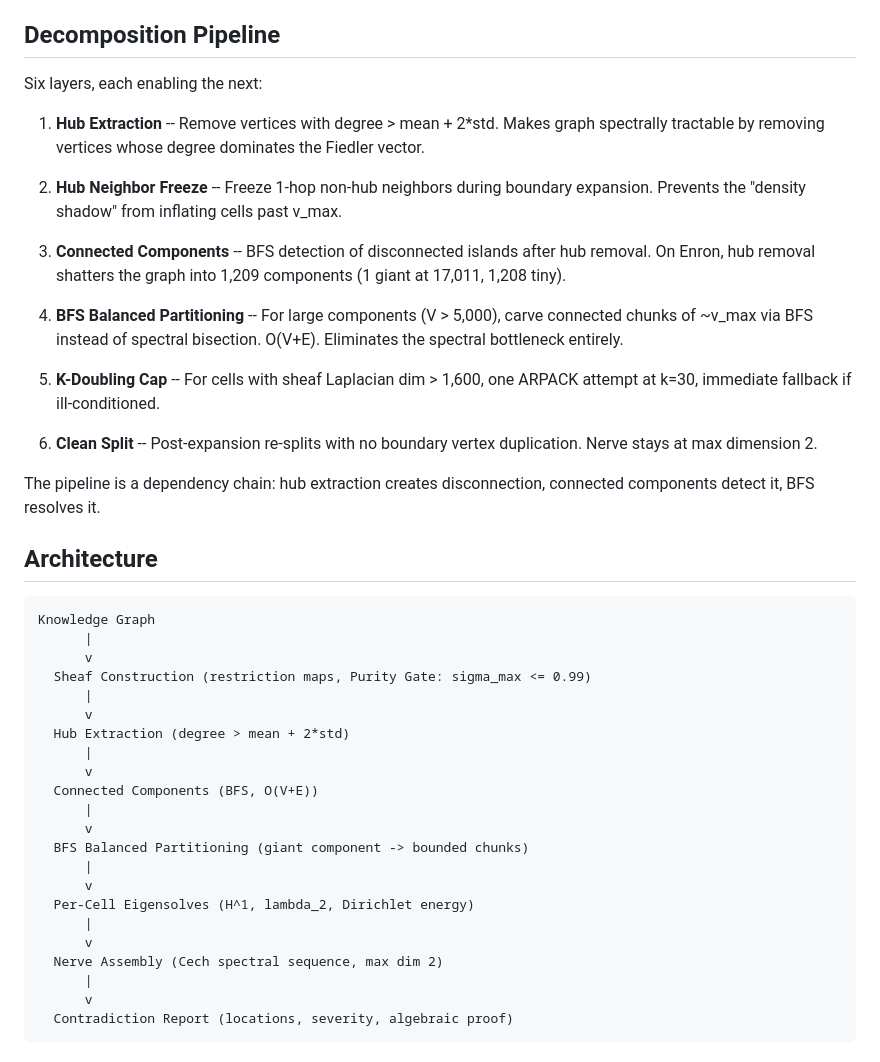
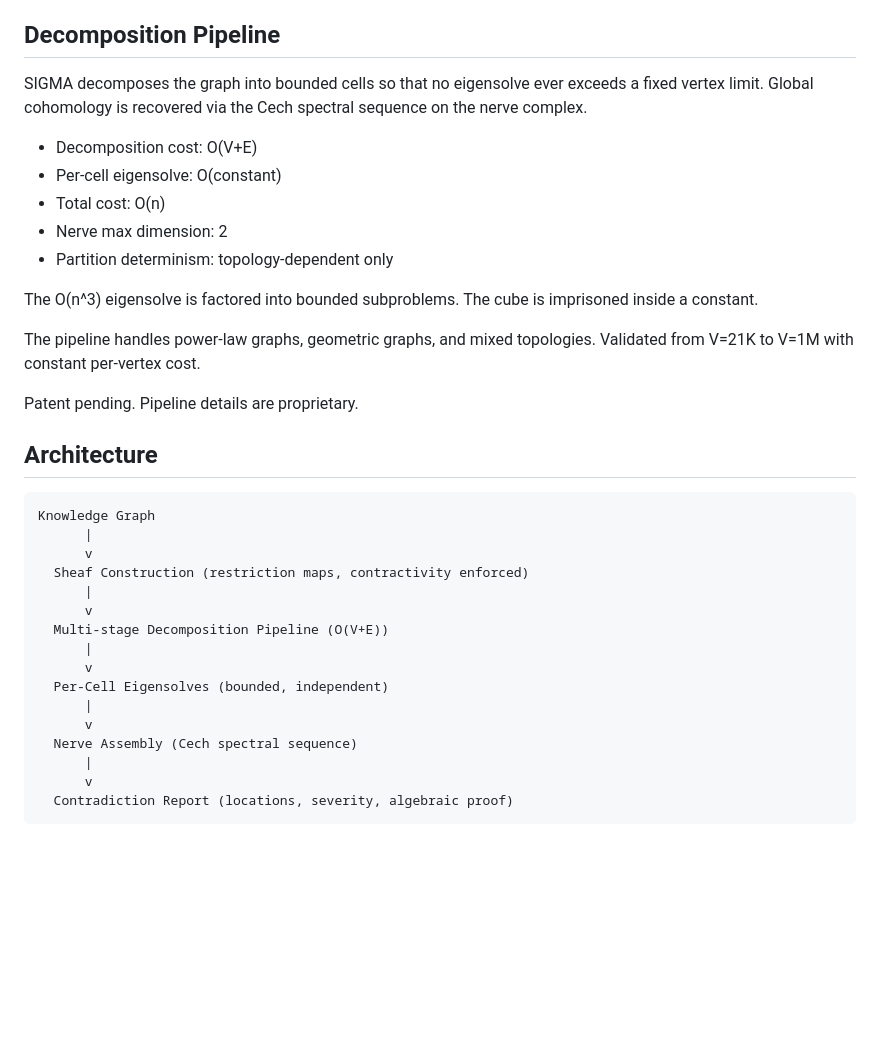
Before and after one commit to Jasonleonardvolk/sigma, a Markdown page: README.md, the part around the change. GitHub-like rendering; blank space fills up the shorter version.

Commit message:
Remove proprietary pipeline details from README

```diff
--- a/README.md
+++ b/README.md
@@ -85,21 +85,25 @@ Vertices    Topology          Cells    Cost/Entity    Peak RAM    Crashes
 
 ## Decomposition Pipeline
 
-Six layers, each enabling the next:
+SIGMA decomposes the graph into bounded cells so that no
+eigensolve ever exceeds a fixed vertex limit. Global
+cohomology is recovered via the Cech spectral sequence on
+the nerve complex.
 
-1. **Hub Extraction** -- Remove vertices with degree > mean + 2*std. Makes graph spectrally tractable by removing vertices whose degree dominates the Fiedler vector.
+- Decomposition cost: O(V+E)
+- Per-cell eigensolve: O(constant)
+- Total cost: O(n)
+- Nerve max dimension: 2
+- Partition determinism: topology-dependent only
 
-2. **Hub Neighbor Freeze** -- Freeze 1-hop non-hub neighbors during boundary expansion. Prevents the "density shadow" from inflating cells past v_max.
+The O(n^3) eigensolve is factored into bounded subproblems.
+The cube is imprisoned inside a constant.
 
-3. **Connected Components** -- BFS detection of disconnected islands after hub removal. On Enron, hub removal shatters the graph into 1,209 components (1 giant at 17,011, 1,208 tiny).
+The pipeline handles power-law graphs, geometric graphs, and
+mixed topologies. Validated from V=21K to V=1M with constant
+per-vertex cost.
 
-4. **BFS Balanced Partitioning** -- For large components (V > 5,000), carve connected chunks of ~v_max via BFS instead of spectral bisection. O(V+E). Eliminates the spectral bottleneck entirely.
-
-5. **K-Doubling Cap** -- For cells with sheaf Laplacian dim > 1,600, one ARPACK attempt at k=30, immediate fallback if ill-conditioned.
-
-6. **Clean Split** -- Post-expansion re-splits with no boundary vertex duplication. Nerve stays at max dimension 2.
-
-The pipeline is a dependency chain: hub extraction creates disconnection, connected components detect it, BFS resolves it.
+Patent pending. Pipeline details are proprietary.
 
 ## Architecture
 
@@ -107,22 +111,16 @@ The pipeline is a dependency chain: hub extraction creates disconnection, connec
 Knowledge Graph
       |
       v
-  Sheaf Construction (restriction maps, Purity Gate: sigma_max <= 0.99)
+  Sheaf Construction (restriction maps, contractivity enforced)
       |
       v
-  Hub Extraction (degree > mean + 2*std)
+  Multi-stage Decomposition Pipeline (O(V+E))
       |
       v
-  Connected Components (BFS, O(V+E))
+  Per-Cell Eigensolves (bounded, independent)
       |
       v
-  BFS Balanced Partitioning (giant component -> bounded chunks)
-      |
-      v
-  Per-Cell Eigensolves (H^1, lambda_2, Dirichlet energy)
-      |
-      v
-  Nerve Assembly (Cech spectral sequence, max dim 2)
+  Nerve Assembly (Cech spectral sequence)
       |
       v
   Contradiction Report (locations, severity, algebraic proof)
```
